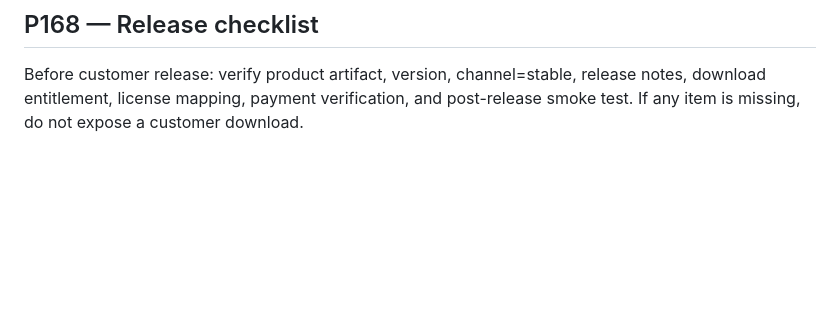
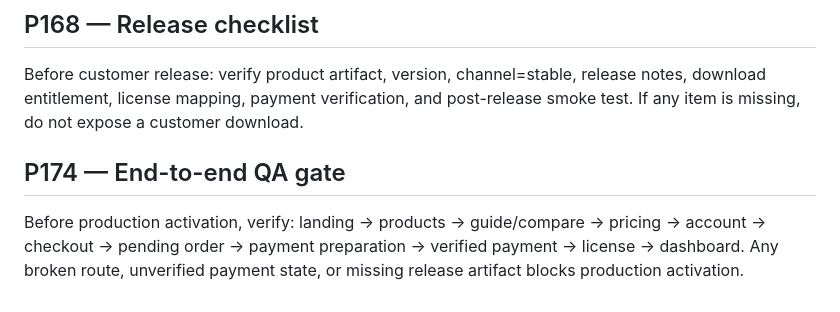
Before and after one commit to Asanda021/Ervira, a Markdown page: README.md, the part around the change. GitHub-like rendering; blank space fills up the shorter version.

Commit message:
P174: add end-to-end production QA gate

```diff
--- a/README.md
+++ b/README.md
@@ -148,3 +148,6 @@ ERVIRA releases use stable/beta/alpha channels. Production customer delivery mus
 
 ## P168 — Release checklist
 Before customer release: verify product artifact, version, channel=stable, release notes, download entitlement, license mapping, payment verification, and post-release smoke test. If any item is missing, do not expose a customer download.
+
+## P174 — End-to-end QA gate
+Before production activation, verify: landing → products → guide/compare → pricing → account → checkout → pending order → payment preparation → verified payment → license → dashboard. Any broken route, unverified payment state, or missing release artifact blocks production activation.
```
